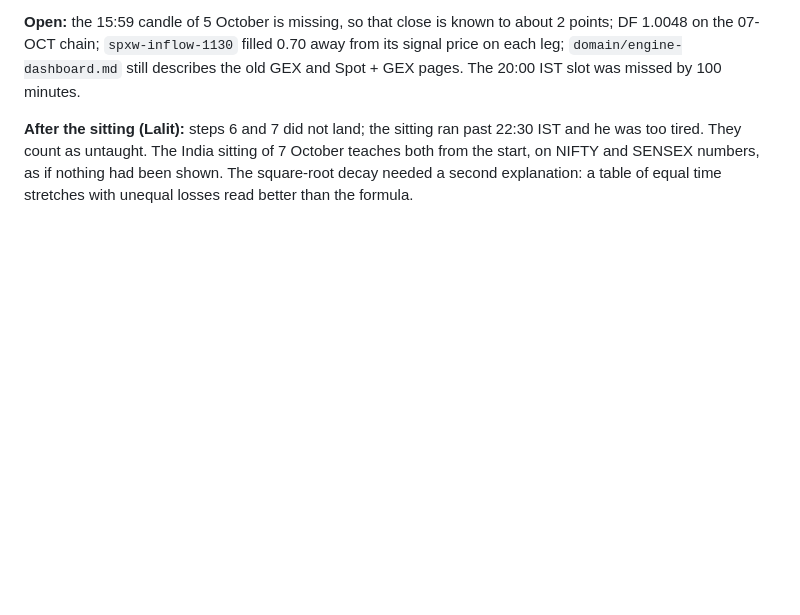
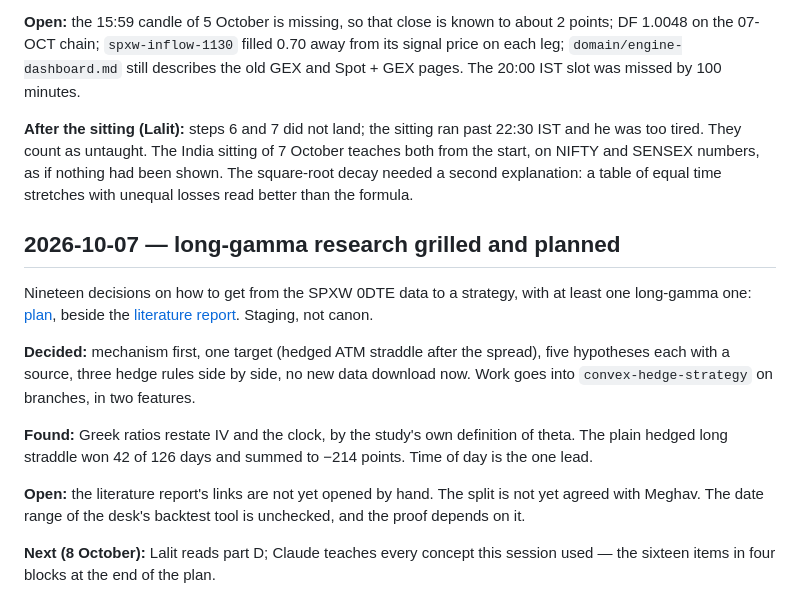
Before and after one commit to lalitkarthik/convex-hedge-vault, a Markdown page: session-log.md, the part around the change. GitHub-like rendering; blank space fills up the shorter version.

Commit message:
Long-gamma research: twenty decisions, five hypotheses, teaching list for 8 Oct

```diff
--- a/session-log.md
+++ b/session-log.md
@@ -222,3 +222,22 @@ slot was missed by 100 minutes.
 too tired. They count as untaught. The India sitting of 7 October teaches both from the start, on
 NIFTY and SENSEX numbers, as if nothing had been shown. The square-root decay needed a second
 explanation: a table of equal time stretches with unequal losses read better than the formula.
+
+## 2026-10-07 — long-gamma research grilled and planned
+
+Nineteen decisions on how to get from the SPXW 0DTE data to a strategy, with at least one long-gamma
+one: [plan](inbox/2026-10-07-long-gamma-research/plan.md), beside the
+[literature report](inbox/2026-10-07-long-gamma-research/literature-report.md). Staging, not canon.
+
+**Decided:** mechanism first, one target (hedged ATM straddle after the spread), five hypotheses
+each with a source, three hedge rules side by side, no new data download now. Work goes into
+`convex-hedge-strategy` on branches, in two features.
+
+**Found:** Greek ratios restate IV and the clock, by the study's own definition of theta. The plain
+hedged long straddle won 42 of 126 days and summed to −214 points. Time of day is the one lead.
+
+**Open:** the literature report's links are not yet opened by hand. The split is not yet agreed with
+Meghav. The date range of the desk's backtest tool is unchecked, and the proof depends on it.
+
+**Next (8 October):** Lalit reads part D; Claude teaches every concept this session used — the
+sixteen items in four blocks at the end of the plan.
```
Also changed, not shown: inbox/2026-10-07-long-gamma-research/literature-report.md (added, +166 -0 lines), inbox/2026-10-07-long-gamma-research/plan.md (added, +114 -0 lines).
